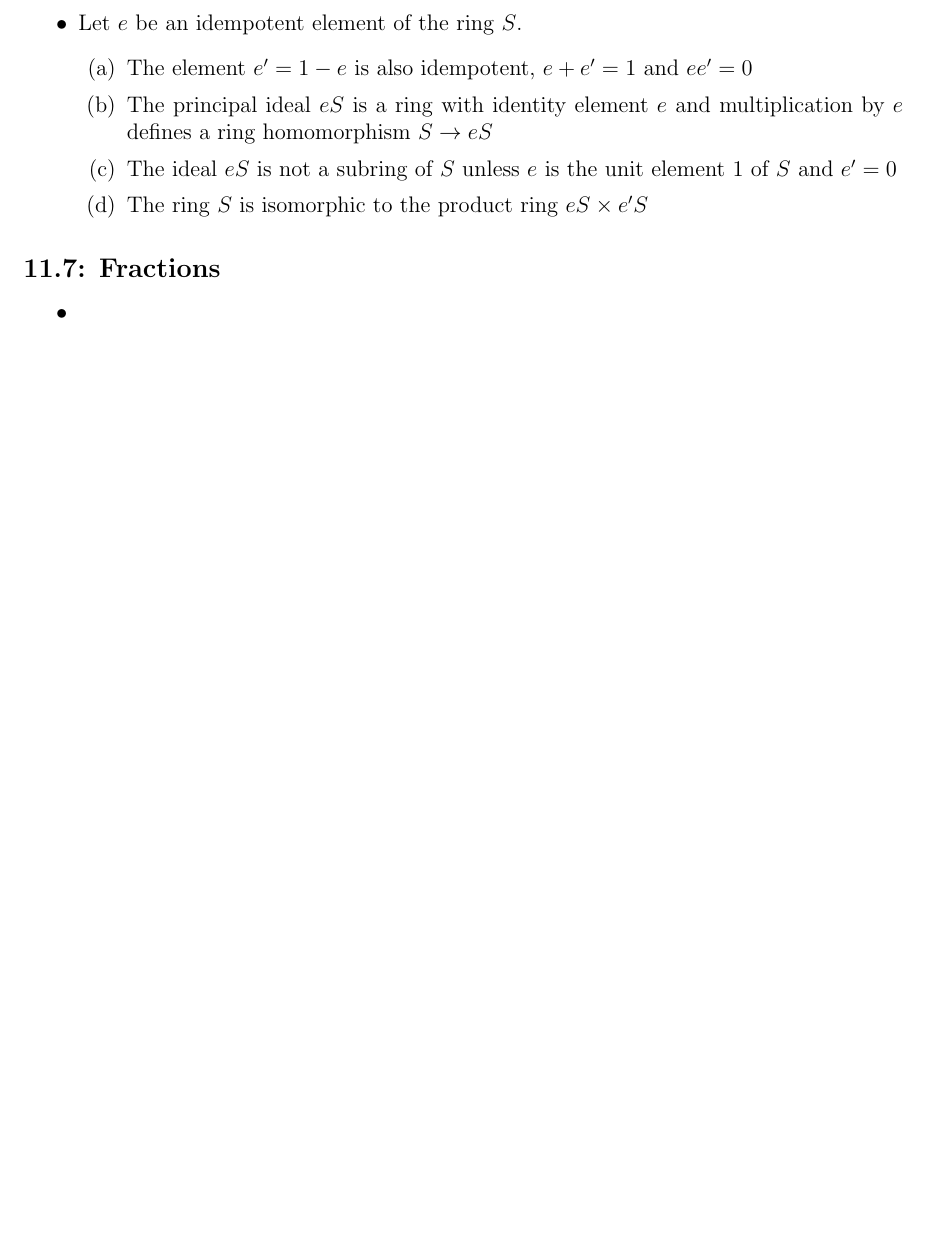
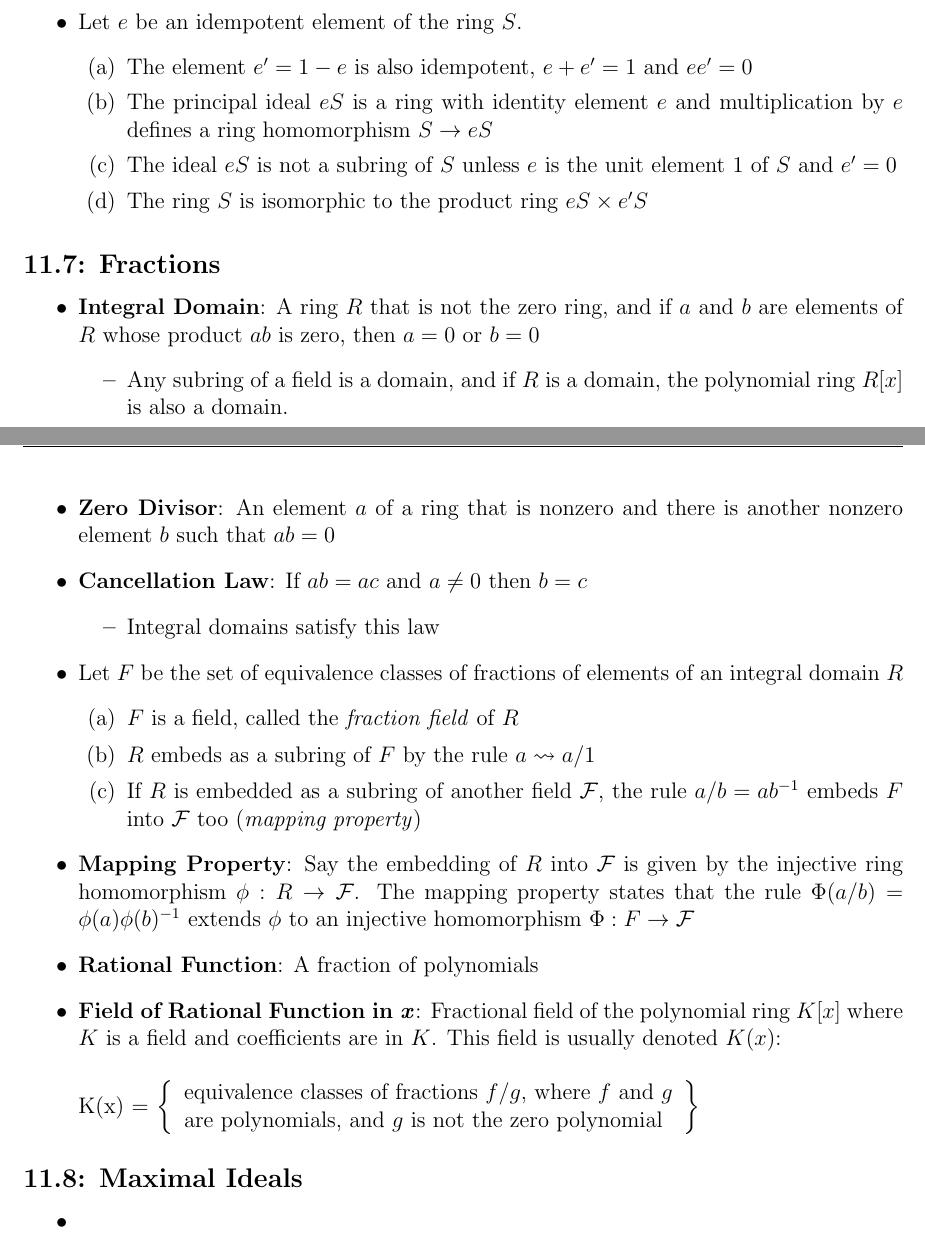
Before and after one commit to alex-bellon/algebra, a LaTeX document (notes.tex): part of page 8 of 13 before the commit and two parts of pages 8 and 9 of 14 after it, the two joined at a grey line, cut so that both start at the same text, the shorter picture padded with empty space. The pictures show the PDF file notes.pdf that the author committed with the source.

Commit message:
Finished 11.7 notes

```diff
--- a/notes.tex
+++ b/notes.tex
@@ -265,6 +265,36 @@
 
 \subsection*{11.7: Fractions}
 \begin{itemize}
+  \item \textbf{Integral Domain}: A ring $R$ that is not the zero ring, and if $a$ and $b$ are elements of $R$ whose product $ab$ is zero, then $a = 0$ or $b = 0$
+  \begin{itemize}
+    \item Any subring of a field is a domain, and if $R$ is a domain, the polynomial ring $R[x]$ is also a domain.
+  \end{itemize}
+  \item \textbf{Zero Divisor}: An element $a$ of a ring that is nonzero and there is another nonzero element $b$ such that $ab = 0$
+  \item \textbf{Cancellation Law}: If $ab = ac$ and $a \neq 0$ then $b = c$
+  \begin{itemize}
+    \item Integral domains satisfy this law
+  \end{itemize}
+  \item Let $F$ be the set of equivalence classes of fractions of elements of an integral domain $R$
+  \begin{enumerate}
+    \item[(a)] $F$ is a field, called the \textit{fraction field} of $R$
+    \item[(b)] $R$ embeds as a subring of $F$ by the rule $a \leadsto a/1$
+    \item[(c)] If $R$ is embedded as a subring of another field $\mathcal{F}$, the rule $a/b = ab^{-1}$ embeds $F$ into $\mathcal{F}$ too (\textit{mapping property})
+  \end{enumerate}
+  \item \textbf{Mapping Property}: Say the embedding of $R$ into $\mathcal{F}$ is given by the injective ring homomorphism $\phi: R \to \mathcal{F}$. The mapping property states that the rule $\Phi(a/b) = \phi(a)\phi(b)^{-1}$ extends $\phi$ to an injective homomorphism $\Phi: F \to \mathcal{F}$
+  \item \textbf{Rational Function}: A fraction of polynomials
+  \item \textbf{Field of Rational Function in \textit{x}}: Fractional field of the polynomial ring $K[x]$ where $K$ is a field and coefficients are in $K$. This field is usually denoted $K(x)$:
+  \begin{center}
+    K(x) = \left\{
+      \begin{tabular}{ll}
+        equivalence classes of fractions $f/g$, where $f$ and $g$ \\
+        are polynomials, and $g$ is not the zero polynomial\\
+      \end{tabular}
+    \right\}
+  \end{center}
+\end{itemize}
+
+\subsection*{11.8: Maximal Ideals}
+\begin{itemize}
   \item
 \end{itemize}
 
```
Also changed, not shown: notes.pdf.
